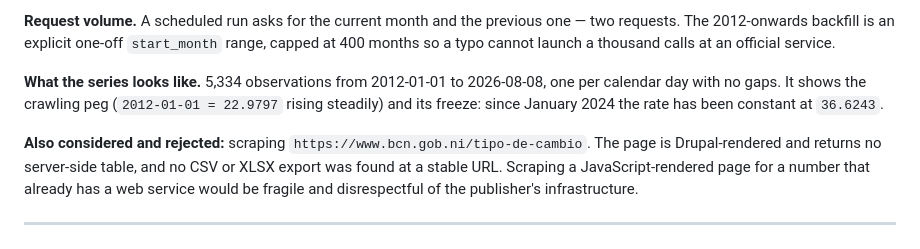
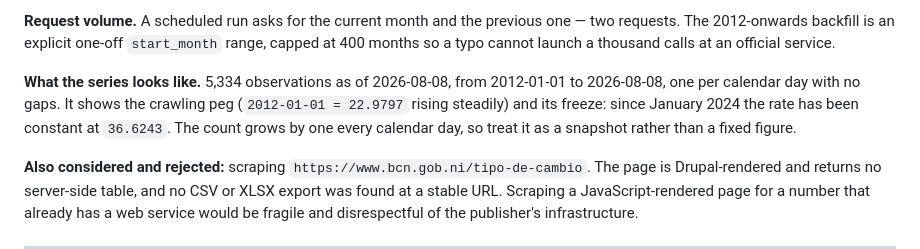
Before and after one commit to RobBravo/reim, a Markdown page: docs/sources.md, the part around the change. GitHub-like rendering.

```diff
--- a/docs/sources.md
+++ b/docs/sources.md
@@ -257,10 +257,11 @@ one — two requests. The 2012-onwards backfill is an explicit one-off
 `start_month` range, capped at 400 months so a typo cannot launch a thousand
 calls at an official service.
 
-**What the series looks like.** 5,334 observations from 2012-01-01 to
+**What the series looks like.** 5,334 observations as of 2026-08-08, from 2012-01-01 to
 2026-08-08, one per calendar day with no gaps. It shows the crawling peg
 (`2012-01-01 = 22.9797` rising steadily) and its freeze: since January 2024 the
-rate has been constant at `36.6243`.
+rate has been constant at `36.6243`. The count grows by one every calendar
+day, so treat it as a snapshot rather than a fixed figure.
 
 **Also considered and rejected:** scraping `https://www.bcn.gob.ni/tipo-de-cambio`.
 The page is Drupal-rendered and returns no server-side table, and no CSV or XLSX
```
Also changed, not shown: README.md (+43 -0 lines), ROADMAP.md (+2 -2 lines).
